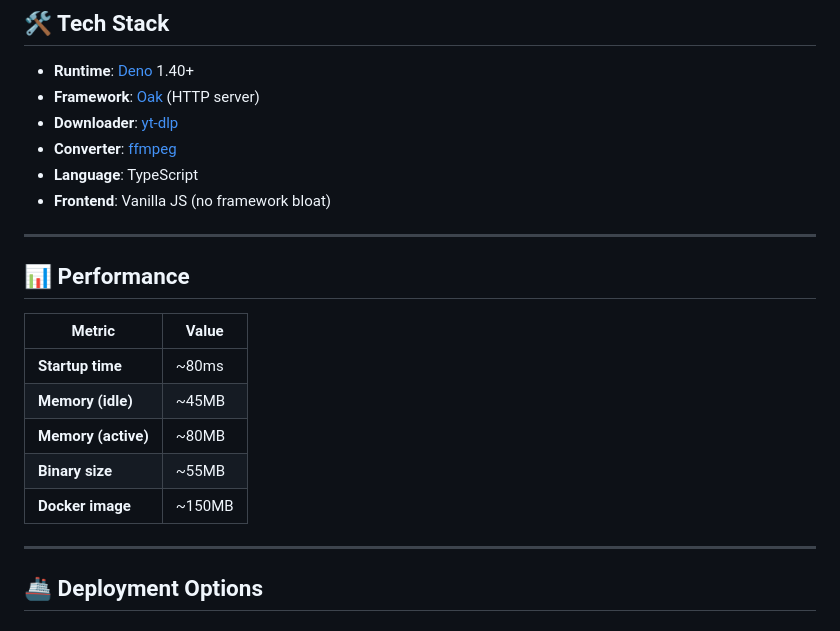
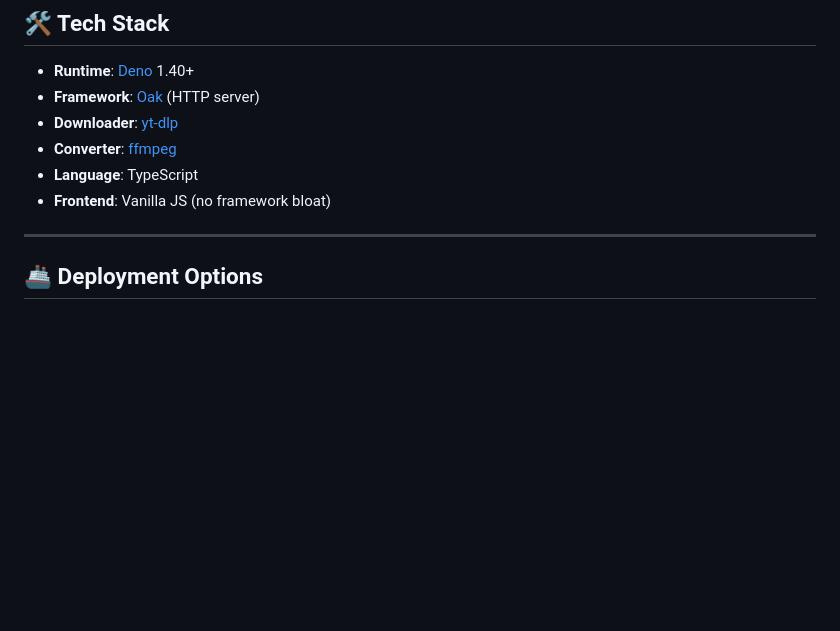
Before and after one commit to wggriffiths/YouTubeDownloader, a Markdown page: README.md, the part around one of its changes. Drawn GitHub-style; blank space fills up the shorter version.

```diff
--- a/README.md
+++ b/README.md
@@ -209,18 +212,6 @@ Playlist with unavailable videos:
 - **Converter**: [ffmpeg](https://ffmpeg.org/)
 - **Language**: TypeScript
 - **Frontend**: Vanilla JS (no framework bloat)
-
----
-
-## 📊 Performance
-
-| Metric | Value |
-|--------|-------|
-| **Startup time** | ~80ms |
-| **Memory (idle)** | ~45MB |
-| **Memory (active)** | ~80MB |
-| **Binary size** | ~55MB |
-| **Docker image** | ~150MB |
 
 ---
 
```
Also changed, not shown: other parts of README.md (+10 -7 lines), screenshot_config.png (added), screenshot_login.png (added), screenshot_logs.png (added), screenshot_main.png (added).
